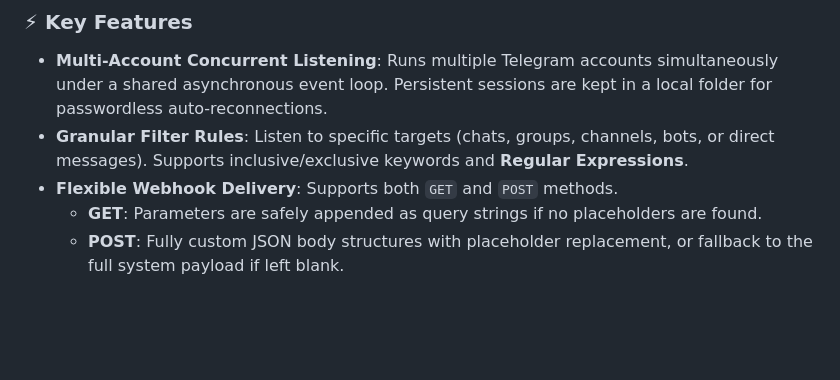
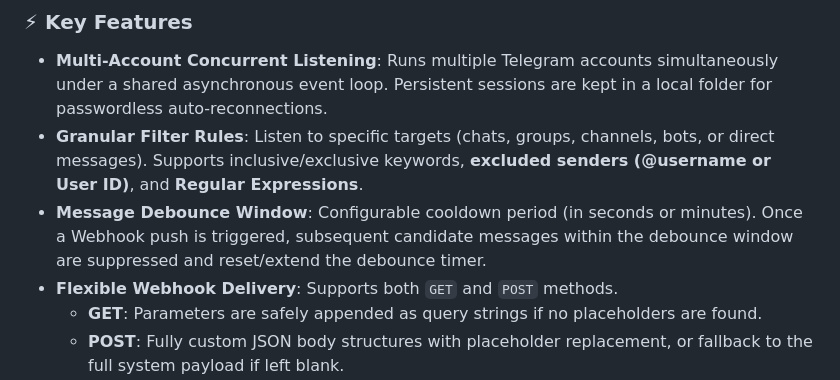
Before and after one commit to tinet-jutt/tgMsgMonitor, a Markdown page: README.md, the part around the change. GitHub-like rendering; blank space fills up the shorter version.

Commit message:
docs: update README with excluded senders and message debounce features

```diff
--- a/README.md
+++ b/README.md
@@ -11,7 +11,8 @@ A robust, self-hosted, multi-account Telegram message monitoring and forwarding
 ### ⚡ Key Features
 
 * **Multi-Account Concurrent Listening**: Runs multiple Telegram accounts simultaneously under a shared asynchronous event loop. Persistent sessions are kept in a local folder for passwordless auto-reconnections.
-* **Granular Filter Rules**: Listen to specific targets (chats, groups, channels, bots, or direct messages). Supports inclusive/exclusive keywords and **Regular Expressions**.
+* **Granular Filter Rules**: Listen to specific targets (chats, groups, channels, bots, or direct messages). Supports inclusive/exclusive keywords, **excluded senders (@username or User ID)**, and **Regular Expressions**.
+* **Message Debounce Window**: Configurable cooldown period (in seconds or minutes). Once a Webhook push is triggered, subsequent candidate messages within the debounce window are suppressed and reset/extend the debounce timer.
 * **Flexible Webhook Delivery**: Supports both `GET` and `POST` methods.
   - **GET**: Parameters are safely appended as query strings if no placeholders are found.
   - **POST**: Fully custom JSON body structures with placeholder replacement, or fallback to the full system payload if left blank.
```
